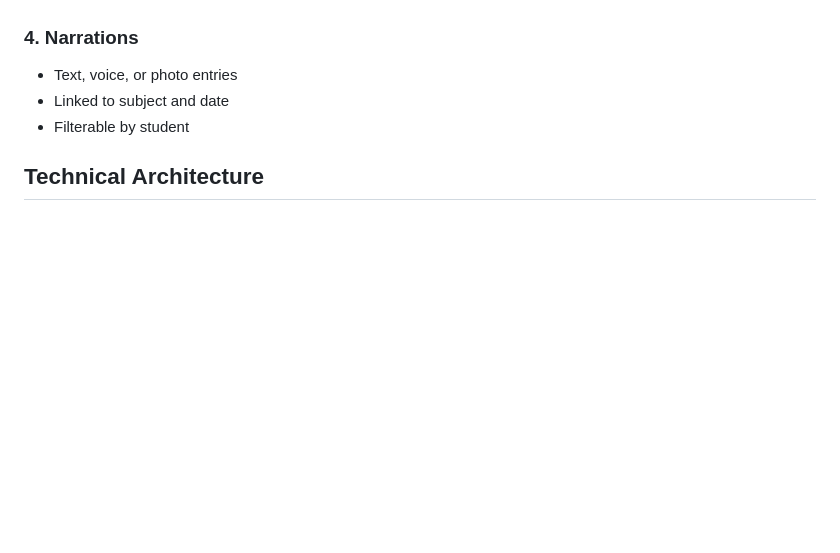
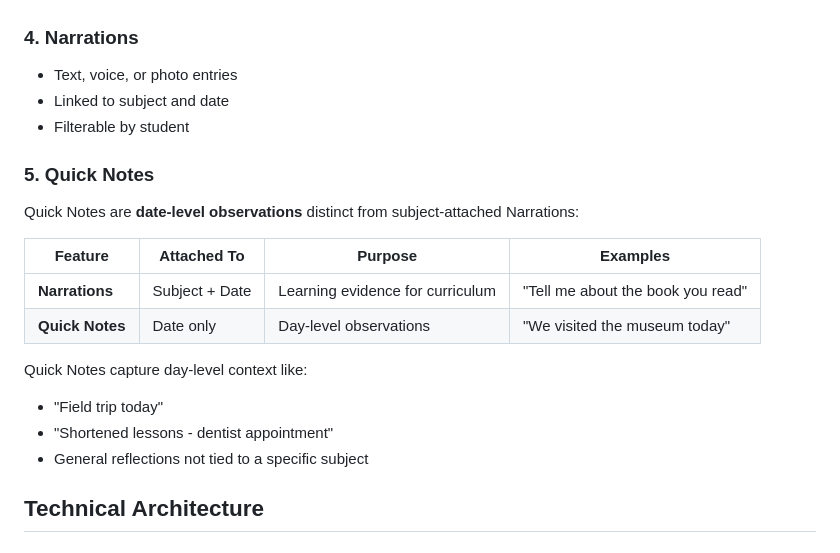
Before and after one commit to zainfathoni/homeschooling, a Markdown page: docs/PRODUCT_VISION.md, the part around the change. Drawn GitHub-style; blank space fills up the shorter version.

```diff
--- a/docs/PRODUCT_VISION.md
+++ b/docs/PRODUCT_VISION.md
@@ -115,6 +115,21 @@ Replace paper-based weekly planners with a digital tool that:
 - Linked to subject and date
 - Filterable by student
 
+### 5. Quick Notes
+
+Quick Notes are **date-level observations** distinct from subject-attached Narrations:
+
+| Feature         | Attached To    | Purpose                          | Examples                          |
+| --------------- | -------------- | -------------------------------- | --------------------------------- |
+| **Narrations**  | Subject + Date | Learning evidence for curriculum | "Tell me about the book you read" |
+| **Quick Notes** | Date only      | Day-level observations           | "We visited the museum today"     |
+
+Quick Notes capture day-level context like:
+
+- "Field trip today"
+- "Shortened lessons - dentist appointment"
+- General reflections not tied to a specific subject
+
 ## Technical Architecture
 
 ### Stack
```
Also changed, not shown: docs/plans/006-quick-notes-epic.md (added, +155 -0 lines).
